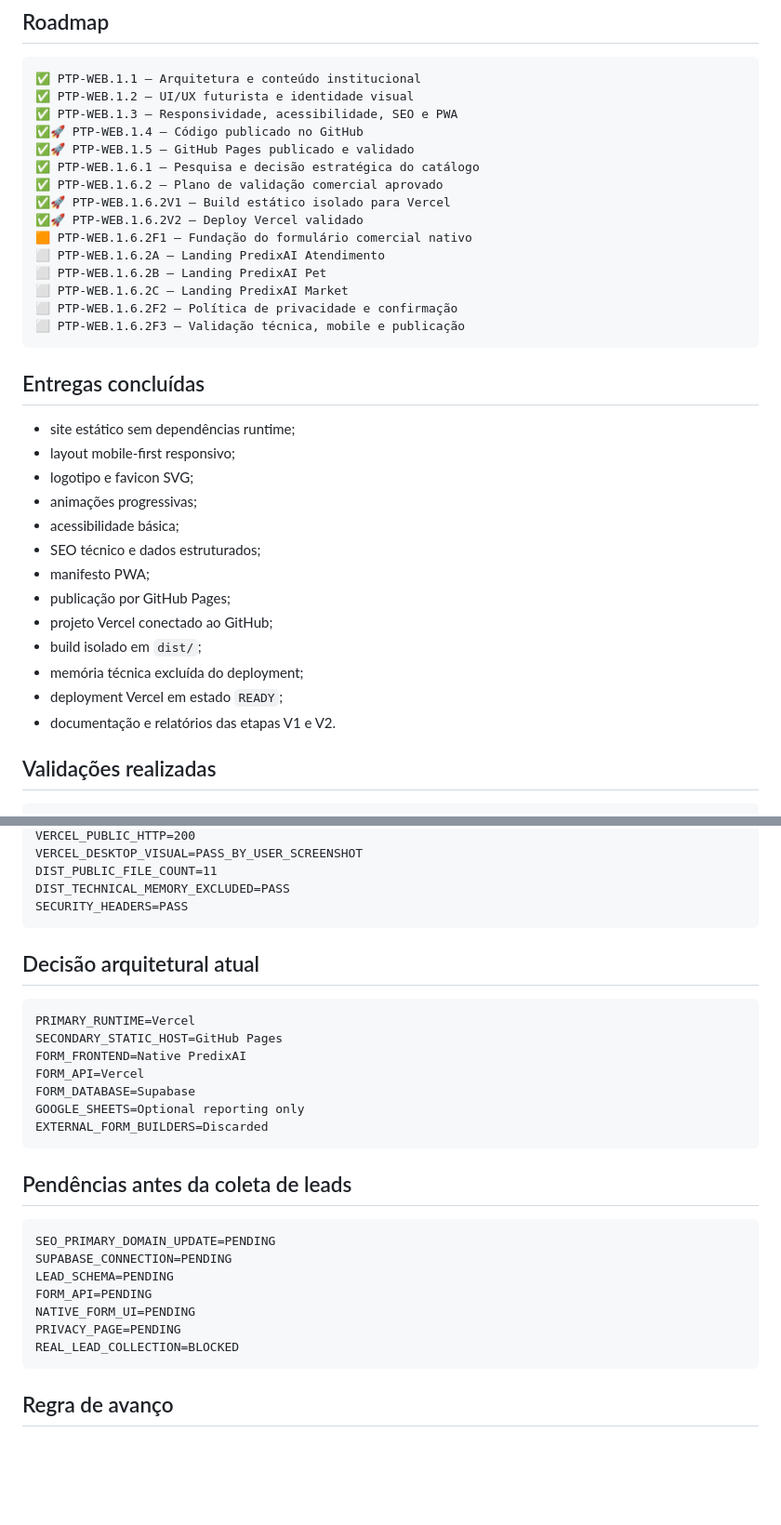
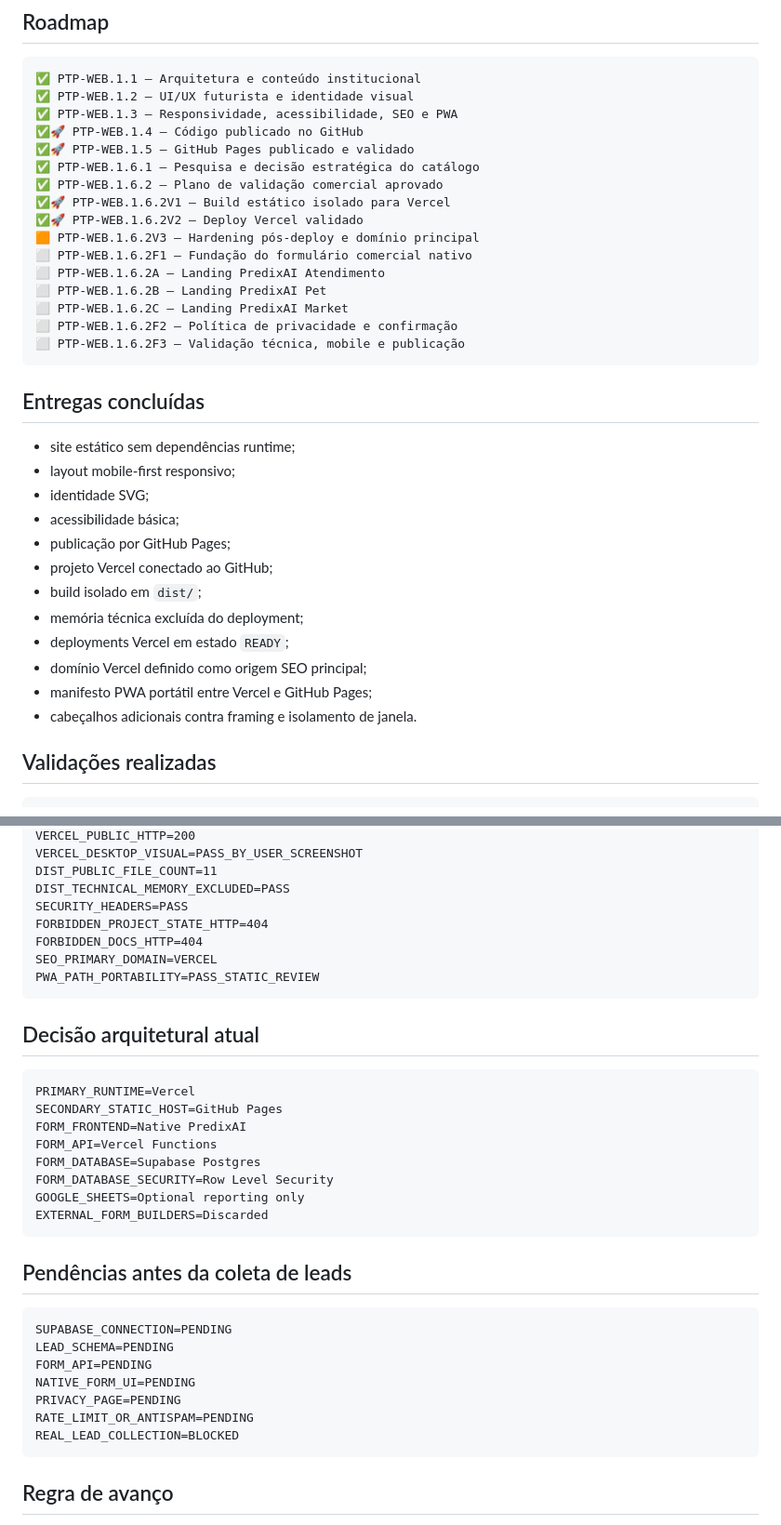
Before and after one commit to leon337/predixai-brand, a Markdown page: PROJECT_STATE.md, 2 parts joined by grey strips. Shown at 93% size. GitHub-like rendering; blank space fills up the shorter version.

Commit message:
PTP-WEB.1.6.2V3 atualizar estado pós-deploy

````diff
--- a/PROJECT_STATE.md
+++ b/PROJECT_STATE.md
@@ -33,7 +33,8 @@ DEPLOY_TRIGGER=PUSH_MAIN
 ✅ PTP-WEB.1.6.2 — Plano de validação comercial aprovado
 ✅🚀 PTP-WEB.1.6.2V1 — Build estático isolado para Vercel
 ✅🚀 PTP-WEB.1.6.2V2 — Deploy Vercel validado
-🟧 PTP-WEB.1.6.2F1 — Fundação do formulário comercial nativo
+🟧 PTP-WEB.1.6.2V3 — Hardening pós-deploy e domínio principal
+⬜ PTP-WEB.1.6.2F1 — Fundação do formulário comercial nativo
 ⬜ PTP-WEB.1.6.2A — Landing PredixAI Atendimento
 ⬜ PTP-WEB.1.6.2B — Landing PredixAI Pet
 ⬜ PTP-WEB.1.6.2C — Landing PredixAI Market
@@ -45,17 +46,16 @@ DEPLOY_TRIGGER=PUSH_MAIN
 
 - site estático sem dependências runtime;
 - layout mobile-first responsivo;
-- logotipo e favicon SVG;
-- animações progressivas;
+- identidade SVG;
 - acessibilidade básica;
-- SEO técnico e dados estruturados;
-- manifesto PWA;
 - publicação por GitHub Pages;
 - projeto Vercel conectado ao GitHub;
 - build isolado em `dist/`;
 - memória técnica excluída do deployment;
-- deployment Vercel em estado `READY`;
-- documentação e relatórios das etapas V1 e V2.
+- deployments Vercel em estado `READY`;
+- domínio Vercel definido como origem SEO principal;
+- manifesto PWA portátil entre Vercel e GitHub Pages;
+- cabeçalhos adicionais contra framing e isolamento de janela.
 
 ## Validações realizadas
 
@@ -73,6 +73,10 @@ VERCEL_DESKTOP_VISUAL=PASS_BY_USER_SCREENSHOT
 DIST_PUBLIC_FILE_COUNT=11
 DIST_TECHNICAL_MEMORY_EXCLUDED=PASS
 SECURITY_HEADERS=PASS
+FORBIDDEN_PROJECT_STATE_HTTP=404
+FORBIDDEN_DOCS_HTTP=404
+SEO_PRIMARY_DOMAIN=VERCEL
+PWA_PATH_PORTABILITY=PASS_STATIC_REVIEW
 ```
 
 ## Decisão arquitetural atual
@@ -81,8 +85,9 @@ SECURITY_HEADERS=PASS
 PRIMARY_RUNTIME=Vercel
 SECONDARY_STATIC_HOST=GitHub Pages
 FORM_FRONTEND=Native PredixAI
-FORM_API=Vercel
-FORM_DATABASE=Supabase
+FORM_API=Vercel Functions
+FORM_DATABASE=Supabase Postgres
+FORM_DATABASE_SECURITY=Row Level Security
 GOOGLE_SHEETS=Optional reporting only
 EXTERNAL_FORM_BUILDERS=Discarded
 ```
@@ -90,12 +95,12 @@ EXTERNAL_FORM_BUILDERS=Discarded
 ## Pendências antes da coleta de leads
 
 ```txt
-SEO_PRIMARY_DOMAIN_UPDATE=PENDING
 SUPABASE_CONNECTION=PENDING
 LEAD_SCHEMA=PENDING
 FORM_API=PENDING
 NATIVE_FORM_UI=PENDING
 PRIVACY_PAGE=PENDING
+RATE_LIMIT_OR_ANTISPAM=PENDING
 REAL_LEAD_COLLECTION=BLOCKED
 ```
 
````
Also changed, not shown: other parts of PROJECT_STATE.md (+2 -2 lines).
